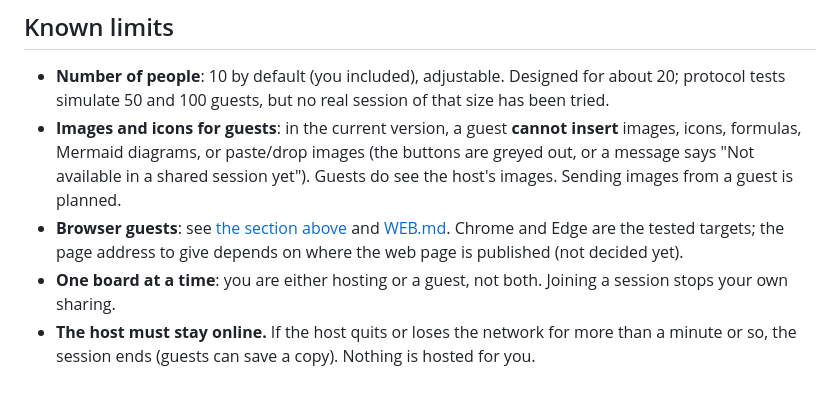
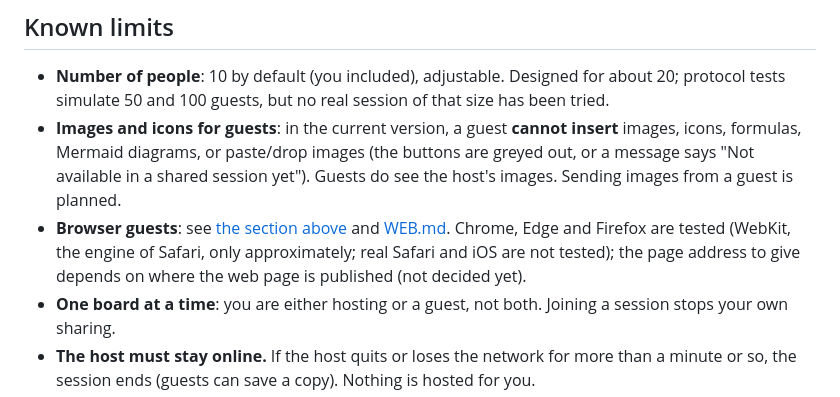
Before and after one commit to VictorLetirand/inkboard, a Markdown page: docs/SHARING.md, the part around the change. Drawn GitHub-style.

```diff
--- a/docs/SHARING.md
+++ b/docs/SHARING.md
@@ -132,7 +132,7 @@ If you use Inkboard with an AI agent through MCP (see [MCP.md](MCP.md)), the age
 
 - **Number of people**: 10 by default (you included), adjustable. Designed for about 20; protocol tests simulate 50 and 100 guests, but no real session of that size has been tried.
 - **Images and icons for guests**: in the current version, a guest **cannot insert** images, icons, formulas, Mermaid diagrams, or paste/drop images (the buttons are greyed out, or a message says "Not available in a shared session yet"). Guests do see the host's images. Sending images from a guest is planned.
-- **Browser guests**: see [the section above](#invite-someone-who-has-nothing-installed-join-from-a-browser) and [WEB.md](WEB.md). Chrome and Edge are the tested targets; the page address to give depends on where the web page is published (not decided yet).
+- **Browser guests**: see [the section above](#invite-someone-who-has-nothing-installed-join-from-a-browser) and [WEB.md](WEB.md). Chrome, Edge and Firefox are tested (WebKit, the engine of Safari, only approximately; real Safari and iOS are not tested); the page address to give depends on where the web page is published (not decided yet).
 - **One board at a time**: you are either hosting or a guest, not both. Joining a session stops your own sharing.
 - **The host must stay online.** If the host quits or loses the network for more than a minute or so, the session ends (guests can save a copy). Nothing is hosted for you.
 - **Fonts**: the host's fonts are used for the layout of each computer. Text can wrap differently between two computers that do not have the same fonts. A common embedded font set is planned.
```
Also changed, not shown: docs/fr/SHARING.md (+1 -1 lines).
